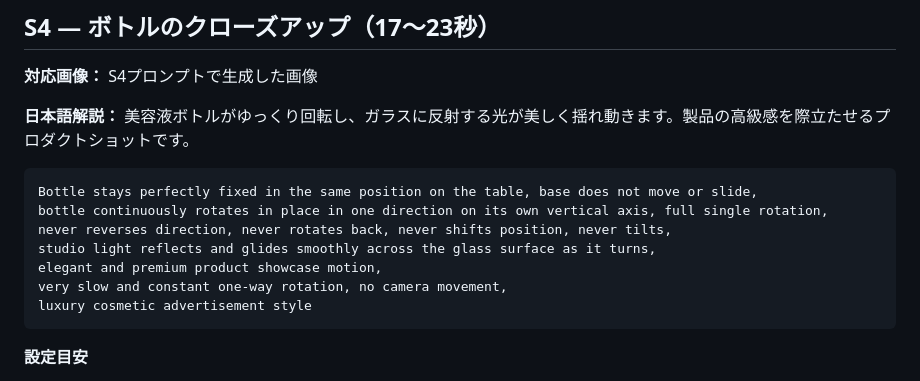
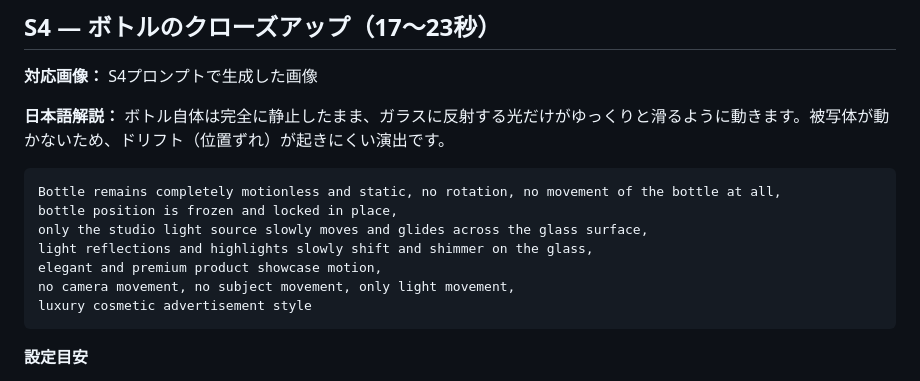
Before and after one commit to daisukenarazaki-ship-it/-Numb-AI, a Markdown page: serum-cm/video-motion-prompts.md, the part around the change. GitHub-like rendering.

Commit message:
fix: S4ボトルのドリフト問題を回避（回転演出から光のみ動く演出に変更）

````diff
--- a/serum-cm/video-motion-prompts.md
+++ b/serum-cm/video-motion-prompts.md
@@ -77,15 +77,15 @@ cinematic beauty commercial style, no sudden movements
 **対応画像：** S4プロンプトで生成した画像
 
 **日本語解説：**
-美容液ボトルがゆっくり回転し、ガラスに反射する光が美しく揺れ動きます。製品の高級感を際立たせるプロダクトショットです。
+ボトル自体は完全に静止したまま、ガラスに反射する光だけがゆっくりと滑るように動きます。被写体が動かないため、ドリフト（位置ずれ）が起きにくい演出です。
 
 ```
-Bottle stays perfectly fixed in the same position on the table, base does not move or slide,
-bottle continuously rotates in place in one direction on its own vertical axis, full single rotation,
-never reverses direction, never rotates back, never shifts position, never tilts,
-studio light reflects and glides smoothly across the glass surface as it turns,
+Bottle remains completely motionless and static, no rotation, no movement of the bottle at all,
+bottle position is frozen and locked in place,
+only the studio light source slowly moves and glides across the glass surface,
+light reflections and highlights slowly shift and shimmer on the glass,
 elegant and premium product showcase motion,
-very slow and constant one-way rotation, no camera movement,
+no camera movement, no subject movement, only light movement,
 luxury cosmetic advertisement style
 ```
 
````
